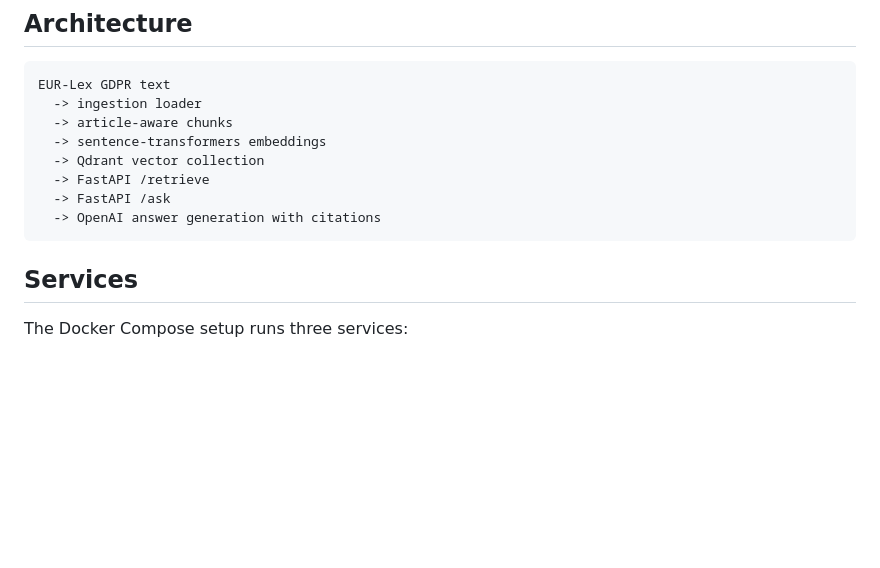
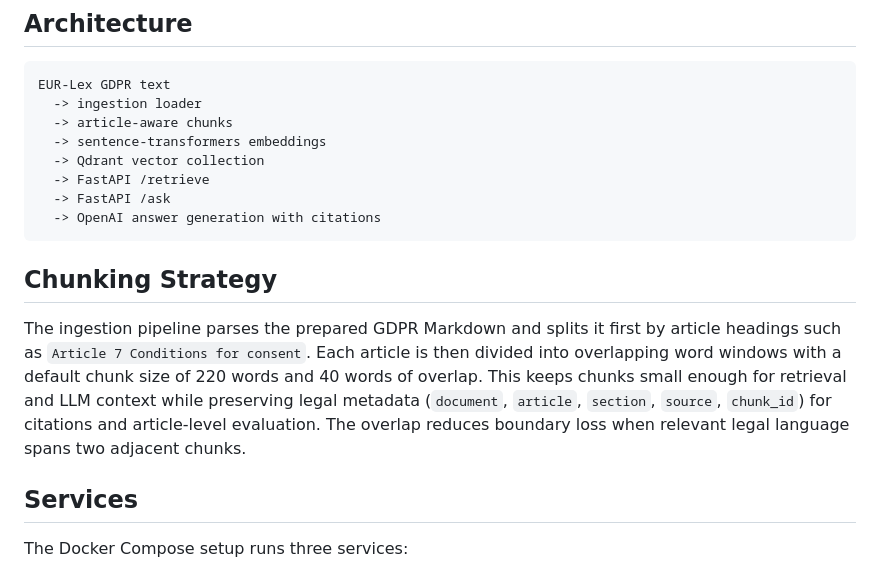
Before and after one commit to alessiomora/legal-rag, a Markdown page: README.md, the part around the change. Drawn GitHub-style; blank space fills up the shorter version.

Commit message:
Document chunking strategy

````diff
--- a/README.md
+++ b/README.md
@@ -31,6 +31,10 @@ EUR-Lex GDPR text
   -> FastAPI /ask
   -> OpenAI answer generation with citations
 ```
+
+## Chunking Strategy
+
+The ingestion pipeline parses the prepared GDPR Markdown and splits it first by article headings such as `Article 7 Conditions for consent`. Each article is then divided into overlapping word windows with a default chunk size of 220 words and 40 words of overlap. This keeps chunks small enough for retrieval and LLM context while preserving legal metadata (`document`, `article`, `section`, `source`, `chunk_id`) for citations and article-level evaluation. The overlap reduces boundary loss when relevant legal language spans two adjacent chunks.
 
 ## Services
 
````
